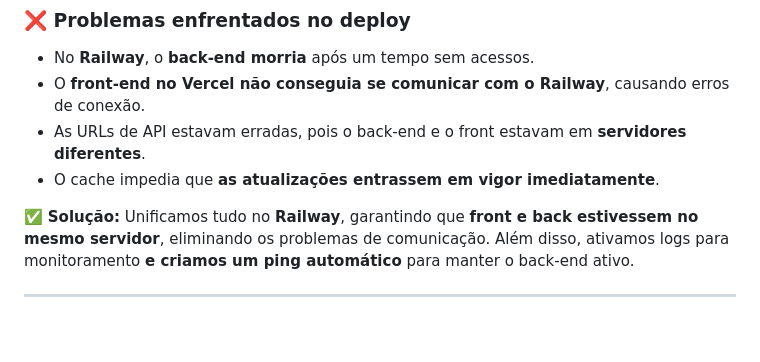
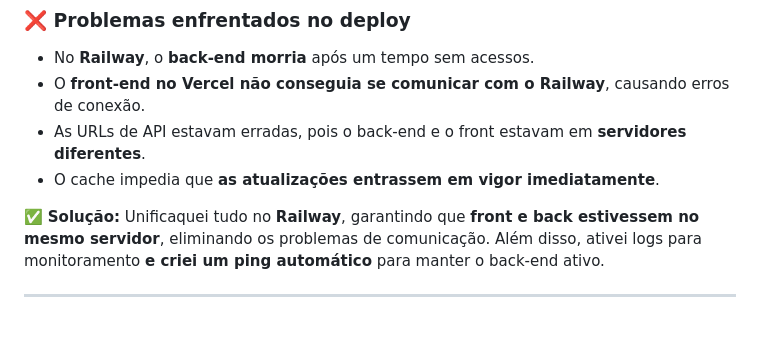
Before and after one commit to D3Z33/agenda_sycp, a Markdown page: README.md, the part around the change. GitHub-like rendering.

```diff
--- a/README.md
+++ b/README.md
@@ -240,7 +240,7 @@ Com tudo funcionando localmente, chegou a hora de **subir o projeto para a web**
 - O cache impedia que **as atualizações entrassem em vigor imediatamente**.
 
 
-✅ **Solução:** Unificamos tudo no **Railway**, garantindo que **front e back estivessem no mesmo servidor**, eliminando os problemas de comunicação. Além disso, ativamos logs para monitoramento **e criamos um ping automático** para manter o back-end ativo.
+✅ **Solução:** Unificaquei tudo no **Railway**, garantindo que **front e back estivessem no mesmo servidor**, eliminando os problemas de comunicação. Além disso, ativei logs para monitoramento **e criei um ping automático** para manter o back-end ativo.
 
 ---
 
```
